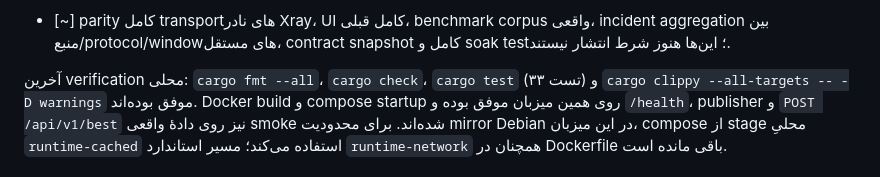
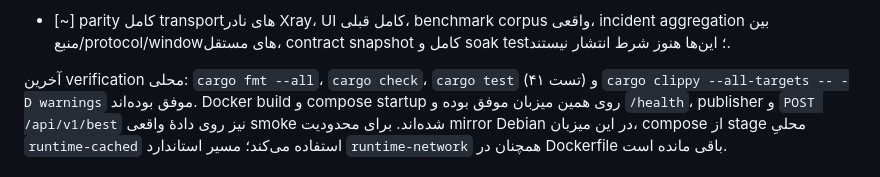
Before and after one commit to moosavimaleki/proxy-fleet, a Markdown page: src/docs/TASKs.md, the part around the change. Drawn GitHub-style.

Commit message:
docs: record current verification coverage

```diff
--- a/src/docs/TASKs.md
+++ b/src/docs/TASKs.md
@@ -21,7 +21,7 @@
 - [x] migration افزایشی روی `app.db` واقعی پس از backup سازگار، سپس startup reconciliation برای runtimeهای ACTIVE و smoke واقعی `/best`.
 - [~] parity کامل transportهای نادر Xray، UI کامل قبلی، benchmark corpus واقعی، incident aggregation بین منبع/protocol/windowهای مستقل، contract snapshot کامل و soak test؛ این‌ها هنوز شرط انتشار نیستند.
 
-آخرین verification محلی: `cargo fmt --all`، `cargo check`، `cargo test` (۳۳
+آخرین verification محلی: `cargo fmt --all`، `cargo check`، `cargo test` (۴۱
 تست) و `cargo clippy --all-targets -- -D warnings` موفق بوده‌اند. Docker
 build و compose startup روی همین میزبان موفق بوده و `/health`، publisher و
 `POST /api/v1/best` نیز روی دادهٔ واقعی smoke شده‌اند. برای محدودیت mirror
```
